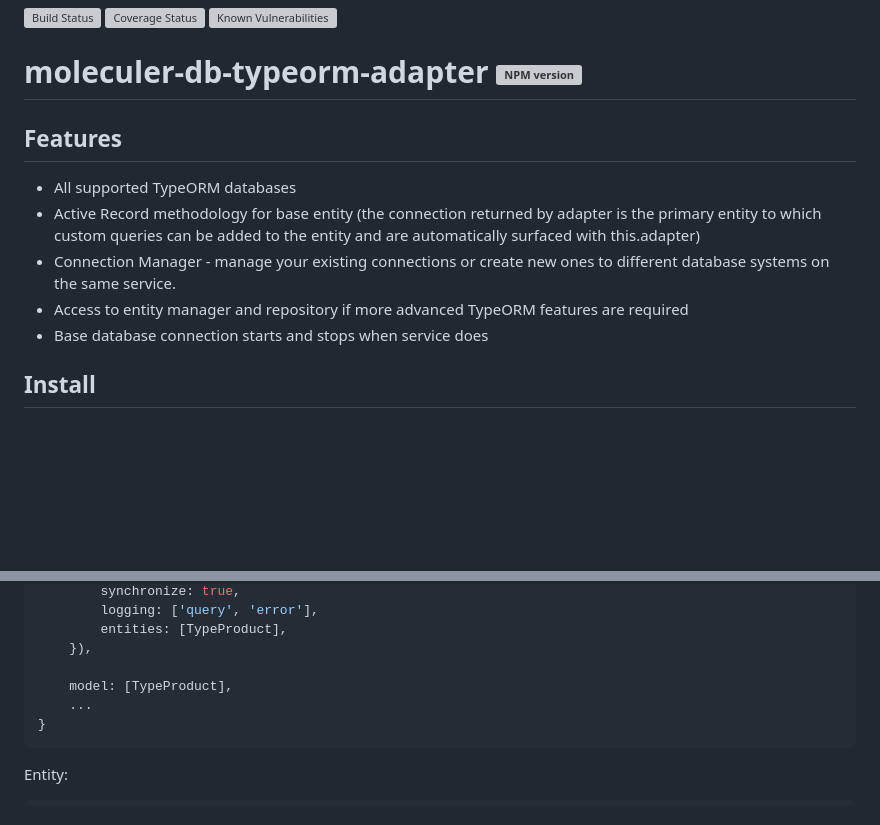
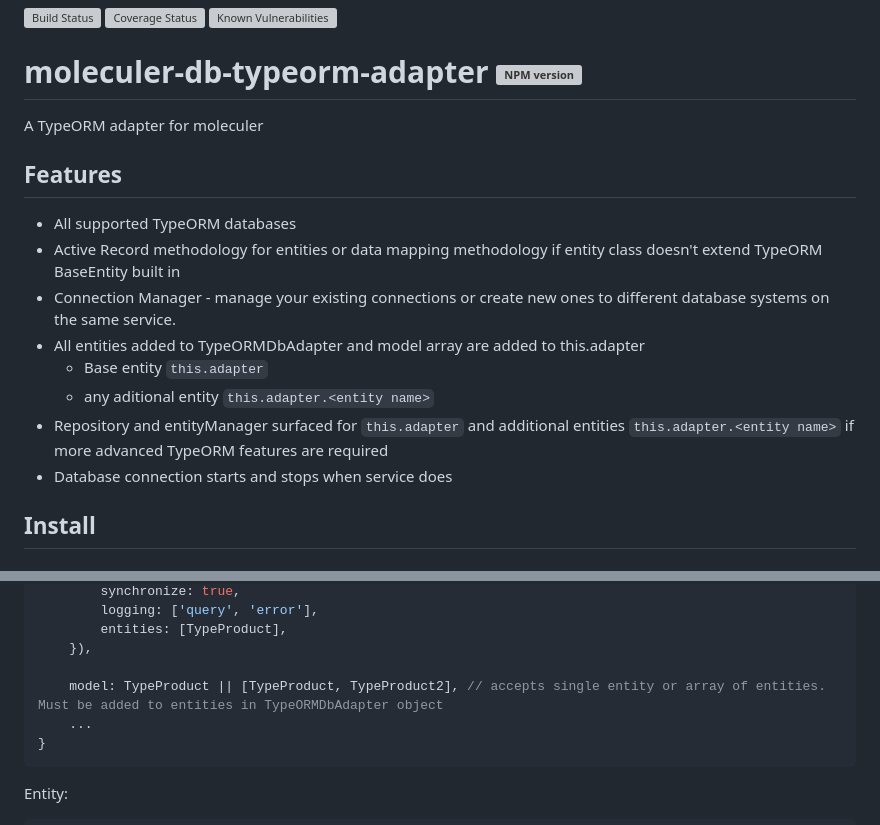
Before and after one commit to Tyrsolution/moleculer-db-typeorm-adapter, a Markdown page: templates/README.md, 2 parts joined by grey strips. GitHub-like rendering; blank space fills up the shorter version; grey boxes are pictures that could not be loaded.

````diff
--- a/templates/README.md
+++ b/templates/README.md
@@ -5,16 +5,19 @@
 [![Known Vulnerabilities](https://snyk.io/test/github/tyrsoluiton/moleculer-db-typeorm-adapter/badge.svg)](https://snyk.io/test/github/tyrsoluiton/moleculer-db-typeorm-adapter)
 
 # moleculer-db-typeorm-adapter [![NPM version](https://img.shields.io/npm/v/moleculer-db-typeorm-adapter.svg)](https://www.npmjs.com/package/moleculer-db-typeorm-adapter)
-
+A TypeORM adapter for moleculer
 
 
 ## Features
 
 - All supported TypeORM databases
-- Active Record methodology for base entity (the connection returned by adapter is the primary entity to which custom queries can be added to the entity and are automatically surfaced with this.adapter)
+- Active Record methodology for entities or data mapping methodology if entity class doesn't extend TypeORM BaseEntity built in
 - Connection Manager - manage your existing connections or create new ones to different database systems on the same service.
-- Access to entity manager and repository if more advanced TypeORM features are required
-- Base database connection starts and stops when service does
+- All entities added to TypeORMDbAdapter and model array are added to this.adapter
+  - Base entity ```this.adapter```
+  - any aditional entity ```this.adapter.<entity name>```
+- Repository and entityManager surfaced for ```this.adapter``` and additional entities ```this.adapter.<entity name>``` if more advanced TypeORM features are required
+- Database connection starts and stops when service does
 
 ## Install
 #### NPM
@@ -41,7 +44,7 @@ service: {
         entities: [TypeProduct],
     }),
 
-    model: [TypeProduct],
+    model: TypeProduct || [TypeProduct, TypeProduct2], // accepts single entity or array of entities. Must be added to entities in TypeORMDbAdapter object
     ...
 }
 ```
````
Also changed, not shown: README.md (+8 -5 lines).
